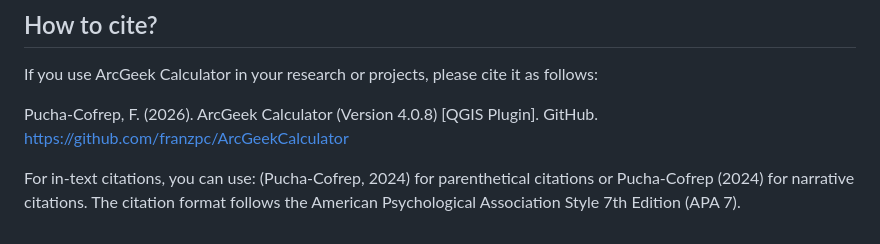
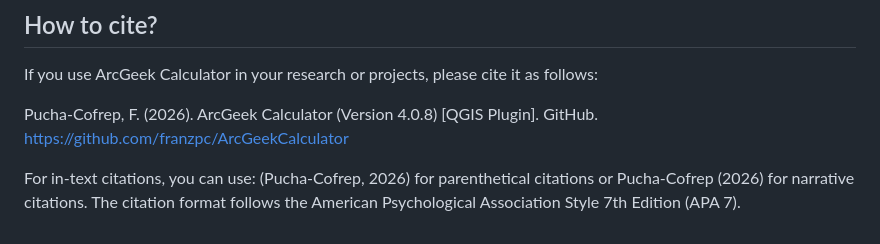
Before and after one commit to franzpc/ArcGeekCalculator, a Markdown page: README.md, the part around the change. GitHub-like rendering.

Commit message:
Fix in-text citation year from 2024 to 2026
Co-Authored-By: Claude Sonnet 4.6 <noreply@anthropic.com>

```diff
--- a/README.md
+++ b/README.md
@@ -194,4 +194,4 @@ If you use ArcGeek Calculator in your research or projects, please cite it as fo
 
 Pucha-Cofrep, F. (2026). ArcGeek Calculator (Version 4.0.8) [QGIS Plugin]. GitHub. https://github.com/franzpc/ArcGeekCalculator
 
-For in-text citations, you can use: (Pucha-Cofrep, 2024) for parenthetical citations or Pucha-Cofrep (2024) for narrative citations. The citation format follows the American Psychological Association Style 7th Edition (APA 7).
+For in-text citations, you can use: (Pucha-Cofrep, 2026) for parenthetical citations or Pucha-Cofrep (2026) for narrative citations. The citation format follows the American Psychological Association Style 7th Edition (APA 7).
```
